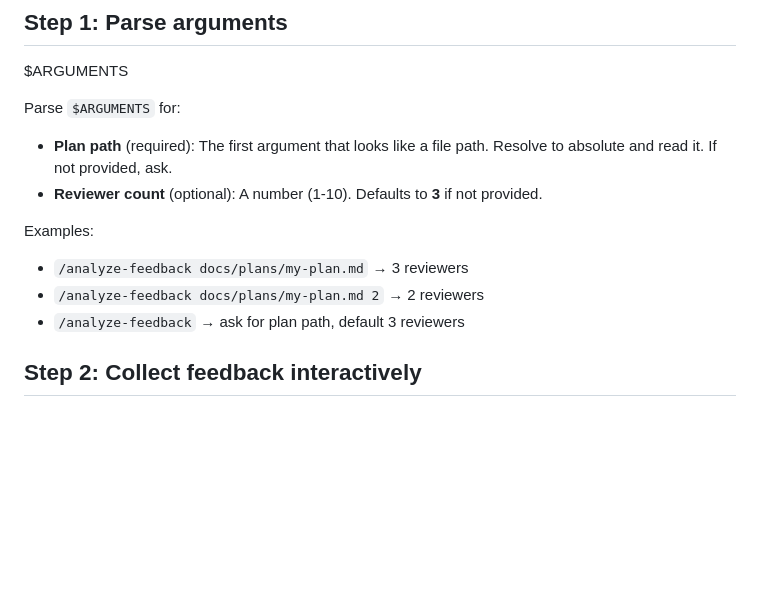
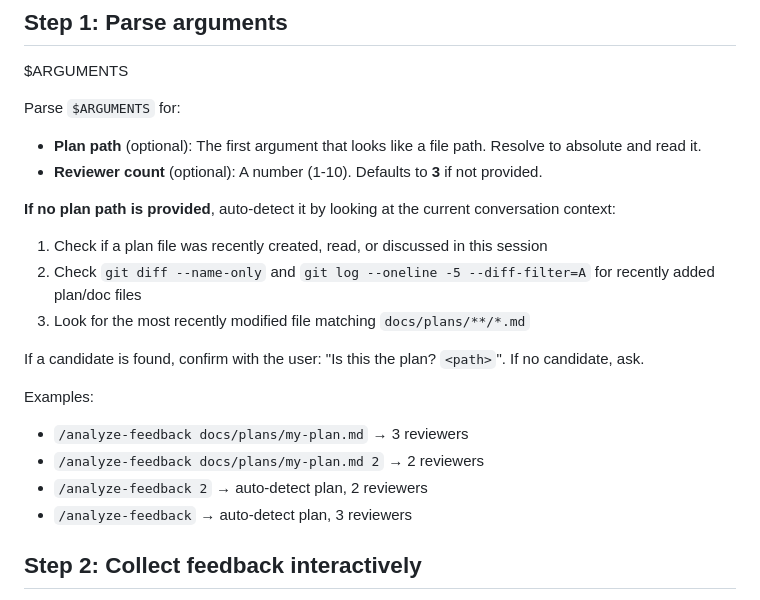
Before and after one commit to skinnyandbald/fish-skills, a Markdown page: .claude/commands/analyze-feedback.md, the part around the change. GitHub-like rendering; blank space fills up the shorter version.

Commit message:
feat: auto-detect current plan when no path given
Checks conversation context, recent git changes, and docs/plans/
for the most recently modified plan file. Confirms with user before
proceeding.

```diff
--- a/.claude/commands/analyze-feedback.md
+++ b/.claude/commands/analyze-feedback.md
@@ -11,13 +11,21 @@ argument-hint: "[path/to/plan.md] [num-reviewers]"
 $ARGUMENTS
 
 Parse `$ARGUMENTS` for:
-- **Plan path** (required): The first argument that looks like a file path. Resolve to absolute and read it. If not provided, ask.
+- **Plan path** (optional): The first argument that looks like a file path. Resolve to absolute and read it.
 - **Reviewer count** (optional): A number (1-10). Defaults to **3** if not provided.
+
+**If no plan path is provided**, auto-detect it by looking at the current conversation context:
+1. Check if a plan file was recently created, read, or discussed in this session
+2. Check `git diff --name-only` and `git log --oneline -5 --diff-filter=A` for recently added plan/doc files
+3. Look for the most recently modified file matching `docs/plans/**/*.md`
+
+If a candidate is found, confirm with the user: "Is this the plan? `<path>`". If no candidate, ask.
 
 Examples:
 - `/analyze-feedback docs/plans/my-plan.md` → 3 reviewers
 - `/analyze-feedback docs/plans/my-plan.md 2` → 2 reviewers
-- `/analyze-feedback` → ask for plan path, default 3 reviewers
+- `/analyze-feedback 2` → auto-detect plan, 2 reviewers
+- `/analyze-feedback` → auto-detect plan, 3 reviewers
 
 ## Step 2: Collect feedback interactively
 
```
